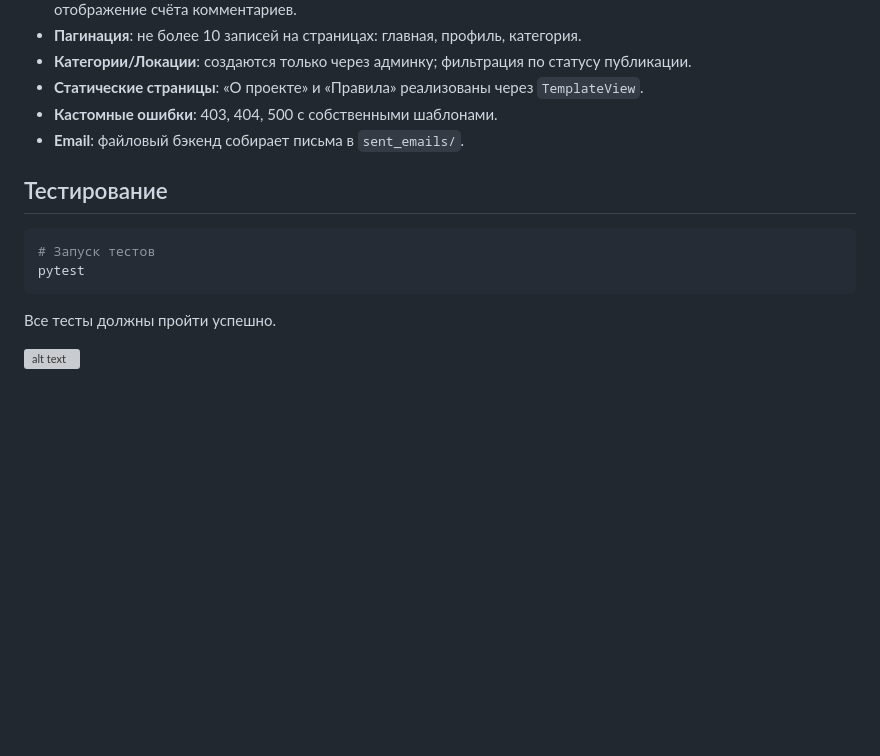
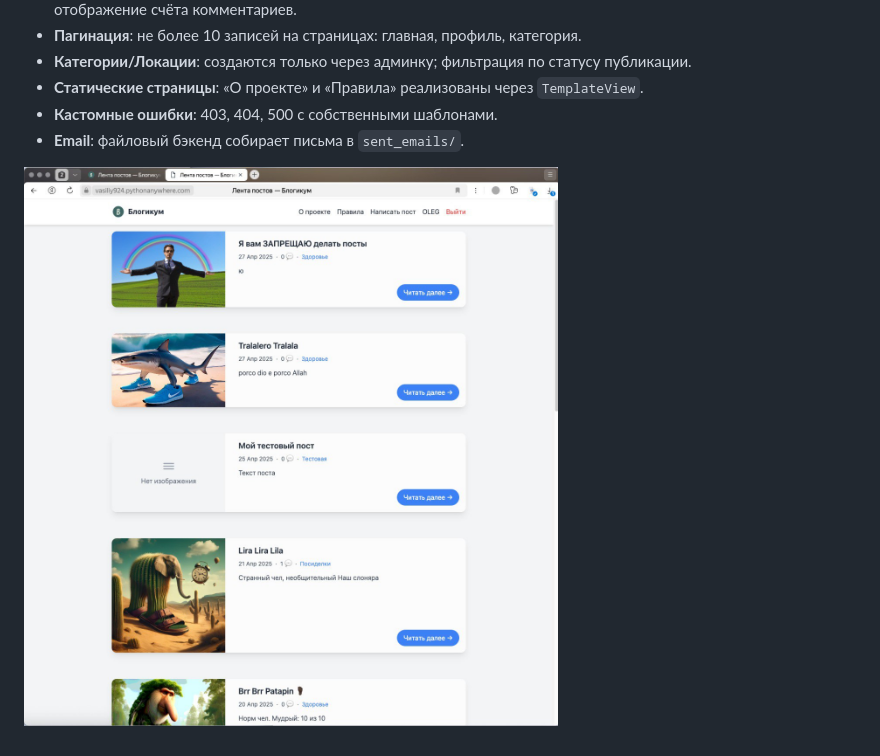
Before and after one commit to vasiliy-924/django-sprint4, a Markdown page: README.md, the part around the change. Rendered like a GitHub page; blank space fills up the shorter version; grey boxes are pictures that could not be loaded.

````diff
--- a/README.md
+++ b/README.md
@@ -76,13 +76,5 @@ python manage.py runserver
 - **Кастомные ошибки**: 403, 404, 500 с собственными шаблонами.
 - **Email**: файловый бэкенд собирает письма в `sent_emails/`.
 
-## Тестирование
 
-```bash
-# Запуск тестов
-pytest
-```
-
-Все тесты должны пройти успешно.
-
-![alt text](image.png)
+![alt text](README_img1.png)
````
